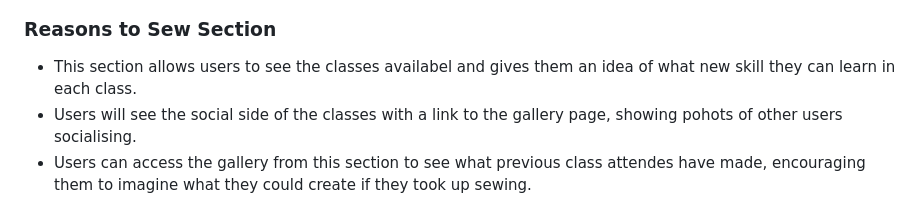
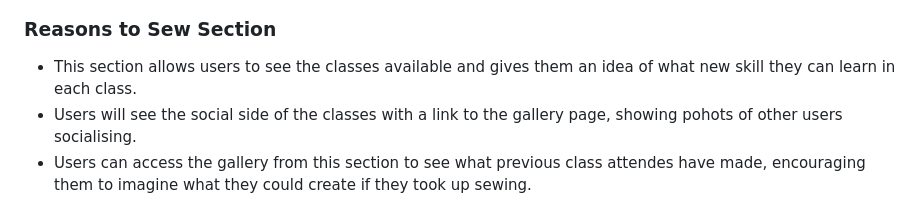
Before and after one commit to frysop/sewsocial, a Markdown page: README.md, the part around the change. GitHub-like rendering.

Commit message:
Update README.md fix typos

```diff
--- a/README.md
+++ b/README.md
@@ -42,7 +42,7 @@ The site will also show how the classes incorporate social interaction and mutua
 
 ### Reasons to Sew Section
 
- - This section allows users to see the classes availabel and gives them an idea of what new skill they can learn in each class.
+ - This section allows users to see the classes available and gives them an idea of what new skill they can learn in each class.
  - Users will see the social side of the classes with a link to the gallery page, showing pohots of other users socialising.
  - Users can access the gallery from this section to see what previous class attendes have made, encouraging them to imagine what they could create if they took up sewing.
 
```
